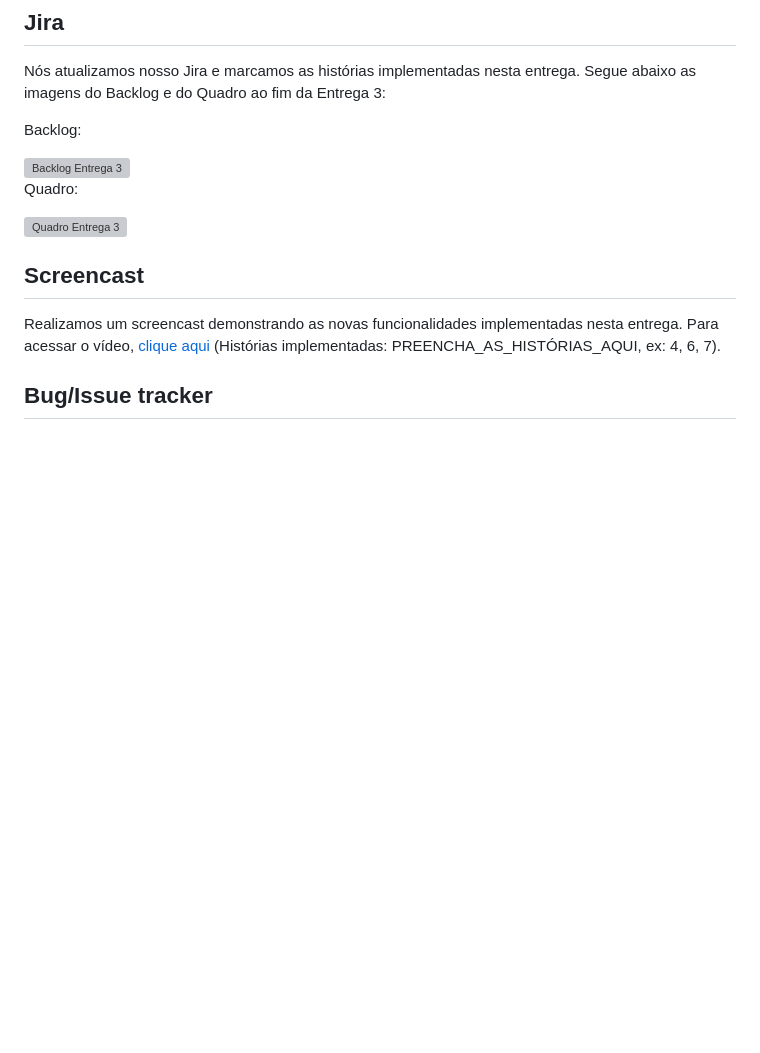
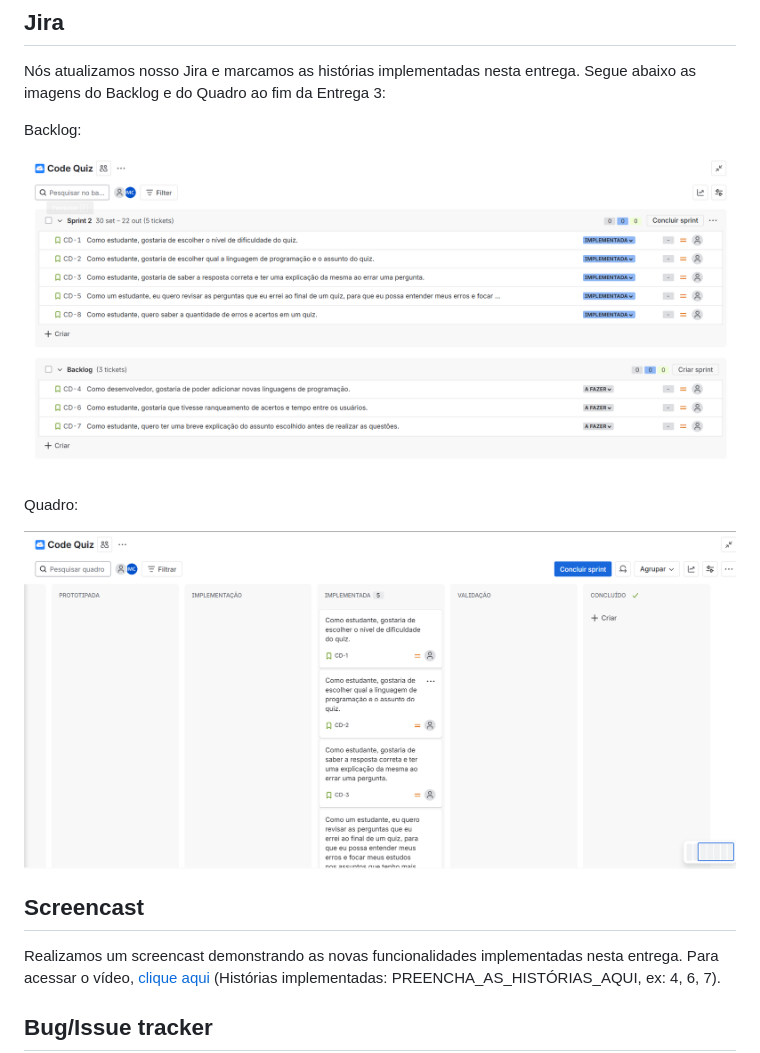
Before and after one commit to gabrielpferreira15/Code_Quiz, a Markdown page: README.md, the part around the change. Drawn GitHub-style; folded sections open; blank space fills up the shorter version; grey boxes are pictures that could not be loaded.

Commit message:
Update image links in README.md
colocando os prints do backlog e painel da entrega 3

```diff
--- a/README.md
+++ b/README.md
@@ -94,13 +94,13 @@ Nós atualizamos nosso Jira e marcamos as histórias implementadas nesta entrega
 Backlog:
 
 
-<img width="1440" alt="Backlog Entrega 3" src="LINK_DA_IMAGEM_DO_BACKLOG_AQUI" />
+<img width="1440" alt="Backlog Entrega 3" src="https://github.com/gabrielpferreira15/Code_Quiz/blob/af5eeb187d1d1007692d050116c17f75046d52b1/foto%20do%20backlog%203.png" />
 
 
 Quadro:
 
 
-<img width="1440" alt="Quadro Entrega 3" src="LINK_DA_IMAGEM_DO_QUADRO_AQUI" />
+<img width="1440" alt="Quadro Entrega 3" src="https://github.com/gabrielpferreira15/Code_Quiz/blob/af5eeb187d1d1007692d050116c17f75046d52b1/foto%20do%20painel%203.png" />
 
 
 ## Screencast
```
